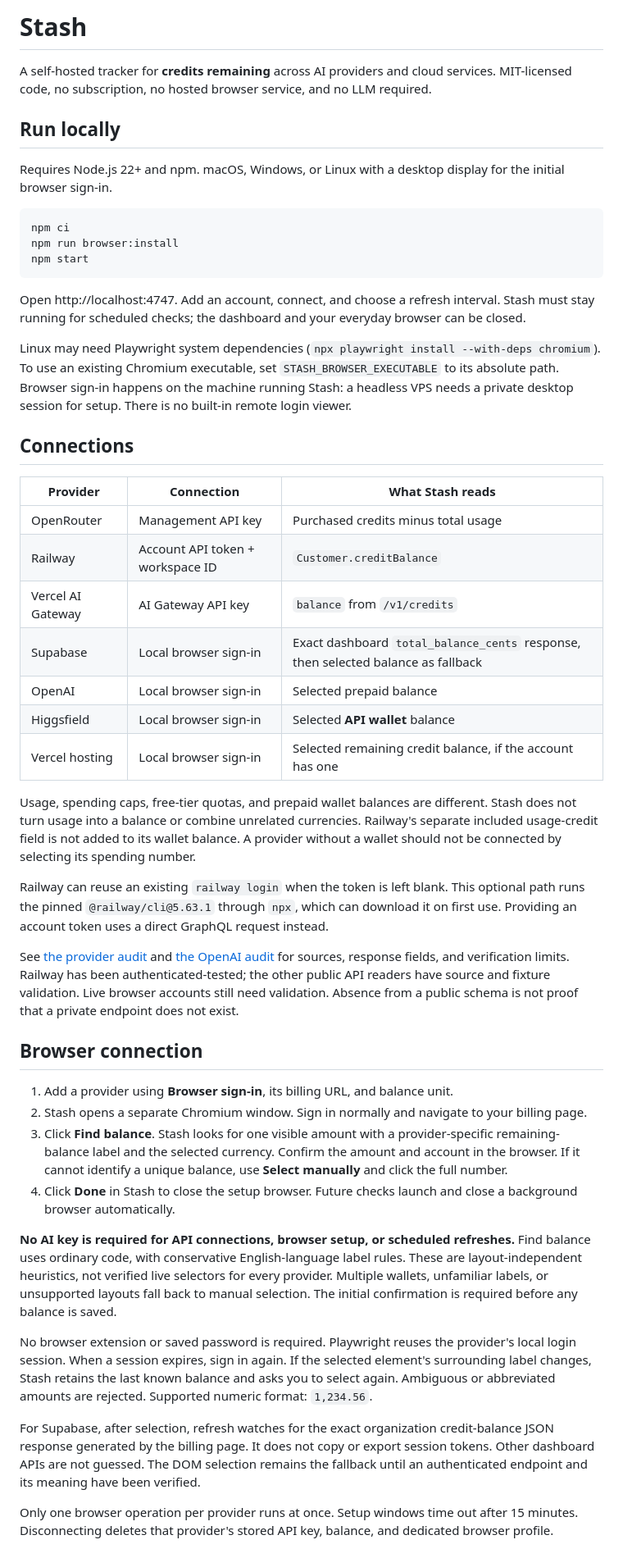
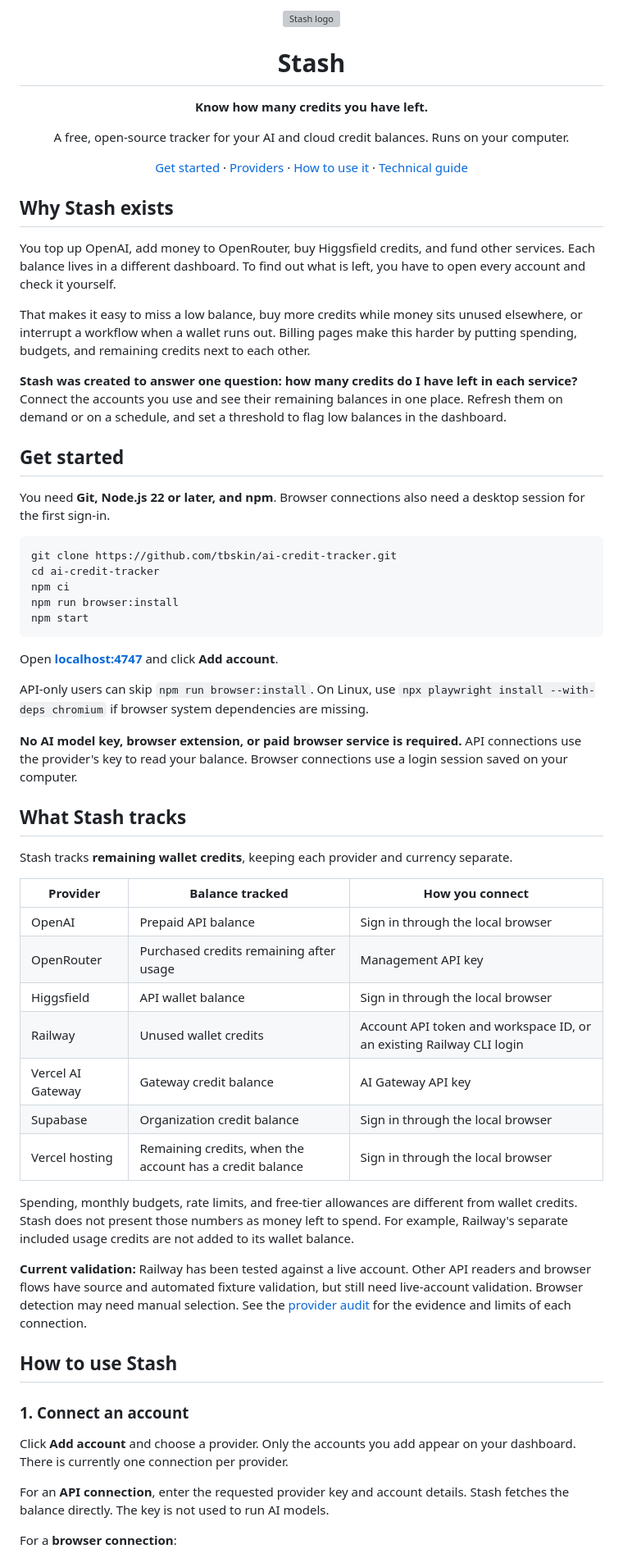
Before and after one commit to tbskin/ai-credit-tracker, a Markdown page: README.md, the part around one of its changes. Shown at 82% size. GitHub-like rendering; grey boxes are pictures that could not be loaded.

Commit message:
Explain Stash purpose, setup, and provider connections

````diff
--- a/README.md
+++ b/README.md
@@ -1,51 +1,67 @@
-# Stash
+<p align="center">
+  <img src="public/brand/wallet.svg" alt="Stash logo" width="128" height="128" />
+</p>
+<h1 align="center">Stash</h1>
+<p align="center"><strong>Know how many credits you have left.</strong></p>
+<p align="center">A free, open-source tracker for your AI and cloud credit balances. Runs on your computer.</p>
+<p align="center">
+  <a href="#get-started">Get started</a> ·
+  <a href="#what-stash-tracks">Providers</a> ·
+  <a href="#how-to-use-stash">How to use it</a> ·
+  <a href="docs/technical-guide.md">Technical guide</a>
+</p>
 
-A self-hosted tracker for **credits remaining** across AI providers and cloud services. MIT-licensed code, no subscription, no hosted browser service, and no LLM required.
+## Why Stash exists
 
-## Run locally
+You top up OpenAI, add money to OpenRouter, buy Higgsfield credits, and fund other services. Each balance lives in a different dashboard. To find out what is left, you have to open every account and check it yourself.
 
-Requires Node.js 22+ and npm. macOS, Windows, or Linux with a desktop display for the initial browser sign-in.
+That makes it easy to miss a low balance, buy more credits while money sits unused elsewhere, or interrupt a workflow when a wallet runs out. Billing pages make this harder by putting spending, budgets, and remaining credits next to each other.
+
+**Stash was created to answer one question: how many credits do I have left in each service?** Connect the accounts you use and see their remaining balances in one place. Refresh them on demand or on a schedule, and set a threshold to flag low balances in the dashboard.
+
+## Get started
+
+You need **Git, Node.js 22 or later, and npm**. Browser connections also need a desktop session for the first sign-in.
 
 ```sh
+git clone https://github.com/tbskin/ai-credit-tracker.git
+cd ai-credit-tracker
 npm ci
 npm run browser:install
 npm start
 ```
 
-Open http://localhost:4747. Add an account, connect, and choose a refresh interval. Stash must stay running for scheduled checks; the dashboard and your everyday browser can be closed.
+Open **[localhost:4747](http://localhost:4747)** and click **Add account**.
 
-Linux may need Playwright system dependencies (`npx playwright install --with-deps chromium`). To use an existing Chromium executable, set `STASH_BROWSER_EXECUTABLE` to its absolute path. Browser sign-in happens on the machine running Stash: a headless VPS needs a private desktop session for setup. There is no built-in remote login viewer.
+API-only users can skip `npm run browser:install`. On Linux, use `npx playwright install --with-deps chromium` if browser system dependencies are missing.
 
-## Connections
+**No AI model key, browser extension, or paid browser service is required.** API connections use the provider's key to read your balance. Browser connections use a login session saved on your computer.
 
-| Provider          | Connection                       | What Stash reads                                                                  |
-| ----------------- | -------------------------------- | --------------------------------------------------------------------------------- |
-| OpenRouter        | Management API key               | Purchased credits minus total usage                                               |
-| Railway           | Account API token + workspace ID | `Customer.creditBalance`                                                          |
-| Vercel AI Gateway | AI Gateway API key               | `balance` from `/v1/credits`                                                      |
-| Supabase          | Local browser sign-in            | Exact dashboard `total_balance_cents` response, then selected balance as fallback |
-| OpenAI            | Local browser sign-in            | Selected prepaid balance                                                          |
-| Higgsfield        | Local browser sign-in            | Selected **API wallet** balance                                                   |
-| Vercel hosting    | Local browser sign-in            | Selected remaining credit balance, if the account has one                         |
+## What Stash tracks
 
-Usage, spending caps, free-tier quotas, and prepaid wallet balances are different. Stash does not turn usage into a balance or combine unrelated currencies. Railway's separate included usage-credit field is not added to its wallet balance. A provider without a wallet should not be connected by selecting its spending number.
+Stash tracks **remaining wallet credits**, keeping each provider and currency separate.
 
-Railway can reuse an existing `railway login` when the token is left blank. This optional path runs the pinned `@railway/cli@5.63.1` through `npx`, which can download it on first use. Providing an account token uses a direct GraphQL request instead.
+| Provider          | Balance tracked                                          | How you connect                                                      |
+| ----------------- | -------------------------------------------------------- | -------------------------------------------------------------------- |
+| OpenAI            | Prepaid API balance                                      | Sign in through the local browser                                    |
+| OpenRouter        | Purchased credits remaining after usage                  | Management API key                                                   |
+| Higgsfield        | API wallet balance                                       | Sign in through the local browser                                    |
+| Railway           | Unused wallet credits                                    | Account API token and workspace ID, or an existing Railway CLI login |
+| Vercel AI Gateway | Gateway credit balance                                   | AI Gateway API key                                                   |
+| Supabase          | Organization credit balance                              | Sign in through the local browser                                    |
+| Vercel hosting    | Remaining credits, when the account has a credit balance | Sign in through the local browser                                    |
 
-See [the provider audit](docs/provider-api-audit.json) and [the OpenAI audit](docs/openai-api-audit.json) for sources, response fields, and verification limits. Railway has been authenticated-tested; the other public API readers have source and fixture validation. Live browser accounts still need validation. Absence from a public schema is not proof that a private endpoint does not exist.
+Spending, monthly budgets, rate limits, and free-tier allowances are different from wallet credits. Stash does not present those numbers as money left to spend. For example, Railway's separate included usage credits are not added to its wallet balance.
 
-## Browser connection
+**Current validation:** Railway has been tested against a live account. Other API readers and browser flows have source and automated fixture validation, but still need live-account validation. Browser detection may need manual selection. See the [provider audit](docs/provider-api-audit.json) for the evidence and limits of each connection.
 
-1. Add a provider using **Browser sign-in**, its billing URL, and balance unit.
-2. Stash opens a separate Chromium window. Sign in normally and navigate to your billing page.
-3. Click **Find balance**. Stash looks for one visible amount with a provider-specific remaining-balance label and the selected currency. Confirm the amount and account in the browser. If it cannot identify a unique balance, use **Select manually** and click the full number.
-4. Click **Done** in Stash to close the setup browser. Future checks launch and close a background browser automatically.
+## How to use Stash
 
-**No AI key is required for API connections, browser setup, or scheduled refreshes.** Find balance uses ordinary code, with conservative English-language label rules. These are layout-independent heuristics, not verified live selectors for every provider. Multiple wallets, unfamiliar labels, or unsupported layouts fall back to manual selection. The initial confirmation is required before any balance is saved.
+### 1. Connect an account
 
-No browser extension or saved password is required. Playwright reuses the provider's local login session. When a session expires, sign in again. If the selected element's surrounding label changes, Stash retains the last known balance and asks you to select again. Ambiguous or abbreviated amounts are rejected. Supported numeric format: `1,234.56`.
+Click **Add account** and choose a provider. Only the accounts you add appear on your dashboard. There is currently one connection per provider.
 
-For Supabase, after selection, refresh watches for the exact organization credit-balance JSON response generated by the billing page. It does not copy or export session tokens. Other dashboard APIs are not guessed. The DOM selection remains the fallback until an authenticated endpoint and its meaning have been verified.
+For an **API connection**, enter the requested provider key and account details. Stash fetches the balance directly. The key is not used to run AI models.
 
-Only one browser operation per provider runs at once. Setup windows time out after 15 minutes. Disconnecting deletes that provider's stored API key, balance, and dedicated browser profile.
+For a **browser connection**:
 
````
Also changed, not shown: other parts of README.md (+39 -29 lines), docs/technical-guide.md (added, +90 -0 lines).
